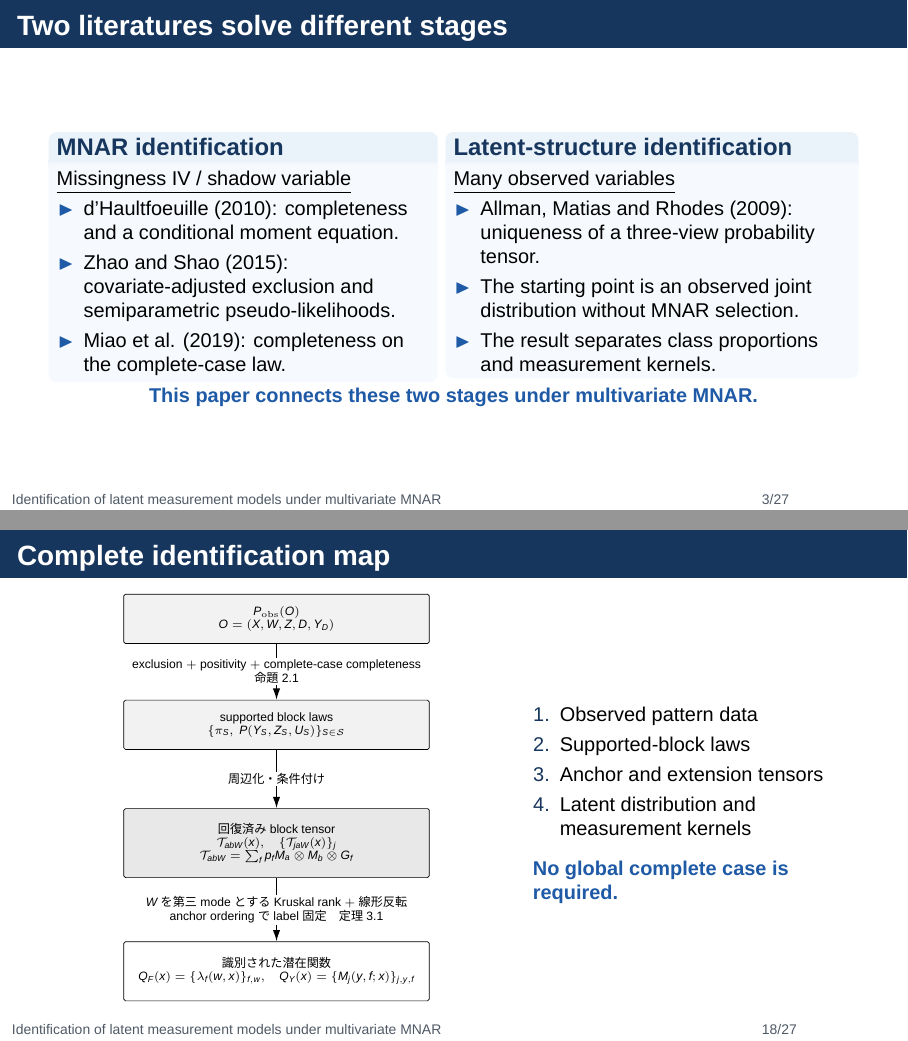
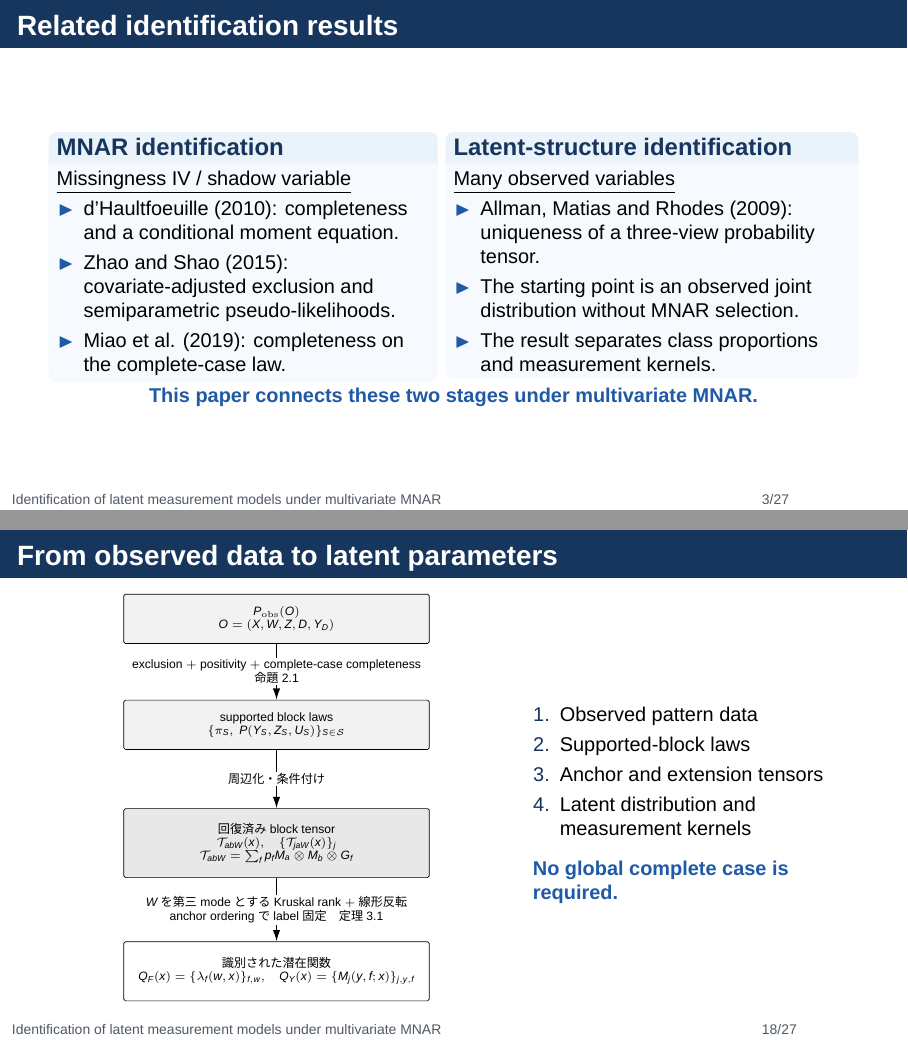
Before and after one commit to MHsamurai/missing-IV, LaTeX slides (manuscript/vector_missing_iv_identification_beamer.tex): pages 3 and 18 of 27, joined at a grey line. Compiled offline with XeLaTeX; a missing font is replaced by an installed copy or a similar font.

Commit message:
Remove presentation meta labels

```diff
--- a/manuscript/vector_missing_iv_identification_beamer.tex
+++ b/manuscript/vector_missing_iv_identification_beamer.tex
@@ -28,6 +28,7 @@
 \setbeamertemplate{itemize item}{\color{Blue}$\blacktriangleright$}
 \setbeamertemplate{itemize subitem}{\color{Navy}$\bullet$}
 \setbeamertemplate{blocks}[rounded][shadow=false]
+\setbeamertemplate{bibliography item}{}
 \setbeamertemplate{footline}{%
   \leavevmode\hbox{%
     \begin{beamercolorbox}[wd=.84\paperwidth,ht=2.4ex,dp=1ex,leftskip=1.2em]{footline}
@@ -55,7 +56,9 @@
 \newcommand{\term}[1]{\underline{#1}}
 \newenvironment{assumptionbox}[1]{\begin{block}{Assumption: #1}}{\end{block}}
 \newenvironment{theorembox}[1]{\begin{block}{#1}}{\end{block}}
-\newenvironment{takeaway}{\begin{block}{Key message}\color{Navy}\bfseries}{\end{block}}
+\newenvironment{takeaway}{%
+  \begin{beamercolorbox}[rounded=true,sep=.7em,wd=\linewidth]{block body}%
+  \color{Navy}\bfseries}{\end{beamercolorbox}}
 
 \title{Identification of Latent Measurement Models\\under Multivariate MNAR}
 \subtitle{Shadow IVs, supported blocks, and finite latent classes}
@@ -106,7 +109,7 @@ The gap lies between recovery of the full-data law and identification of its lat
 \end{takeaway}
 \end{frame}
 
-\begin{frame}{Two literatures solve different stages}
+\begin{frame}{Related identification results}
 \begin{columns}[T,onlytextwidth]
 \begin{column}{.47\textwidth}
 \begin{block}{MNAR identification}
@@ -360,7 +363,7 @@ is identified even if all items in $A$ are never jointly observed.
 \end{enumerate}
 \end{frame}
 
-\begin{frame}{Complete identification map}
+\begin{frame}{From observed data to latent parameters}
 \begin{columns}[c,onlytextwidth]
 \begin{column}{.56\textwidth}
 \centering
```
Also changed, not shown: manuscript/vector_missing_iv_identification_beamer.tex (2 more changed lines).
